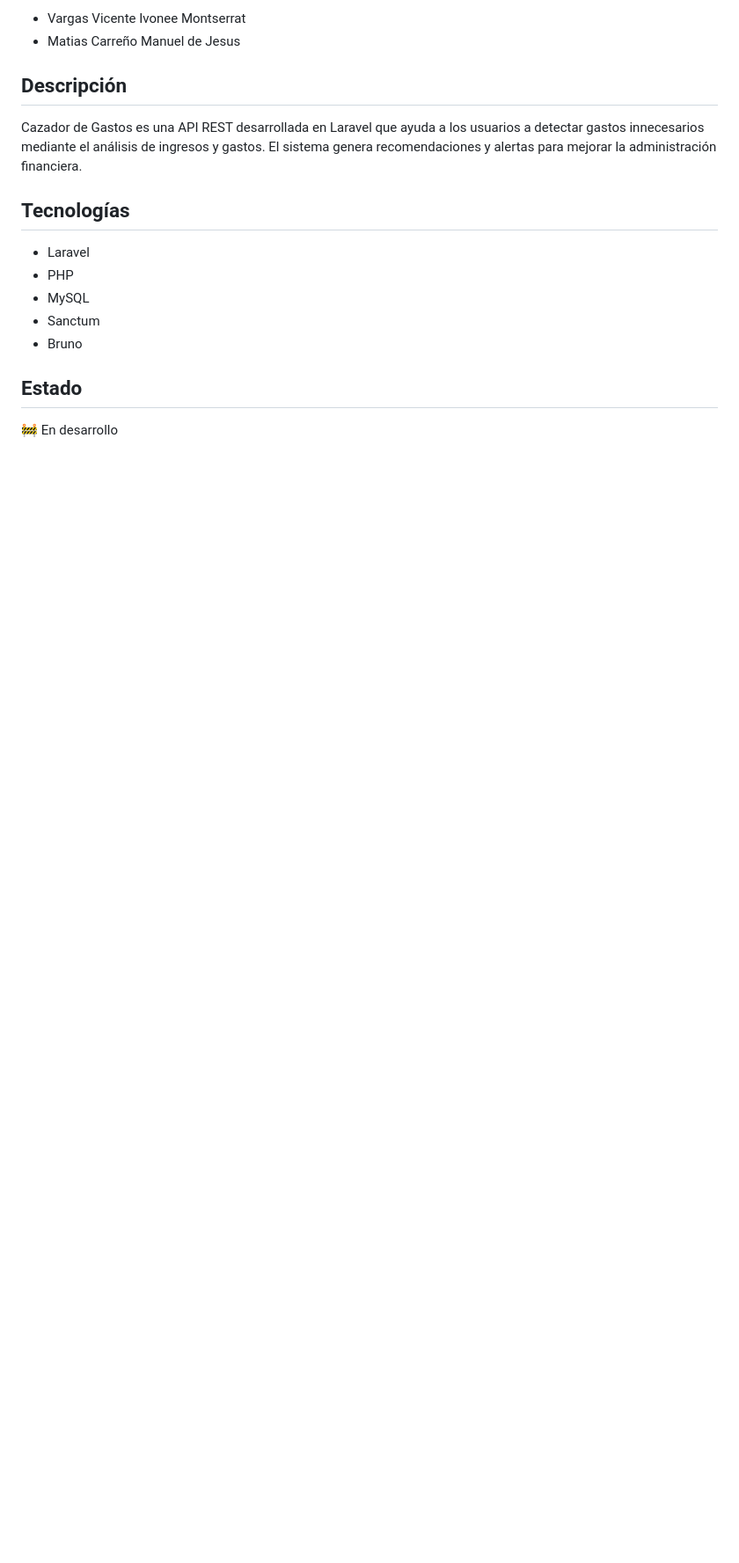
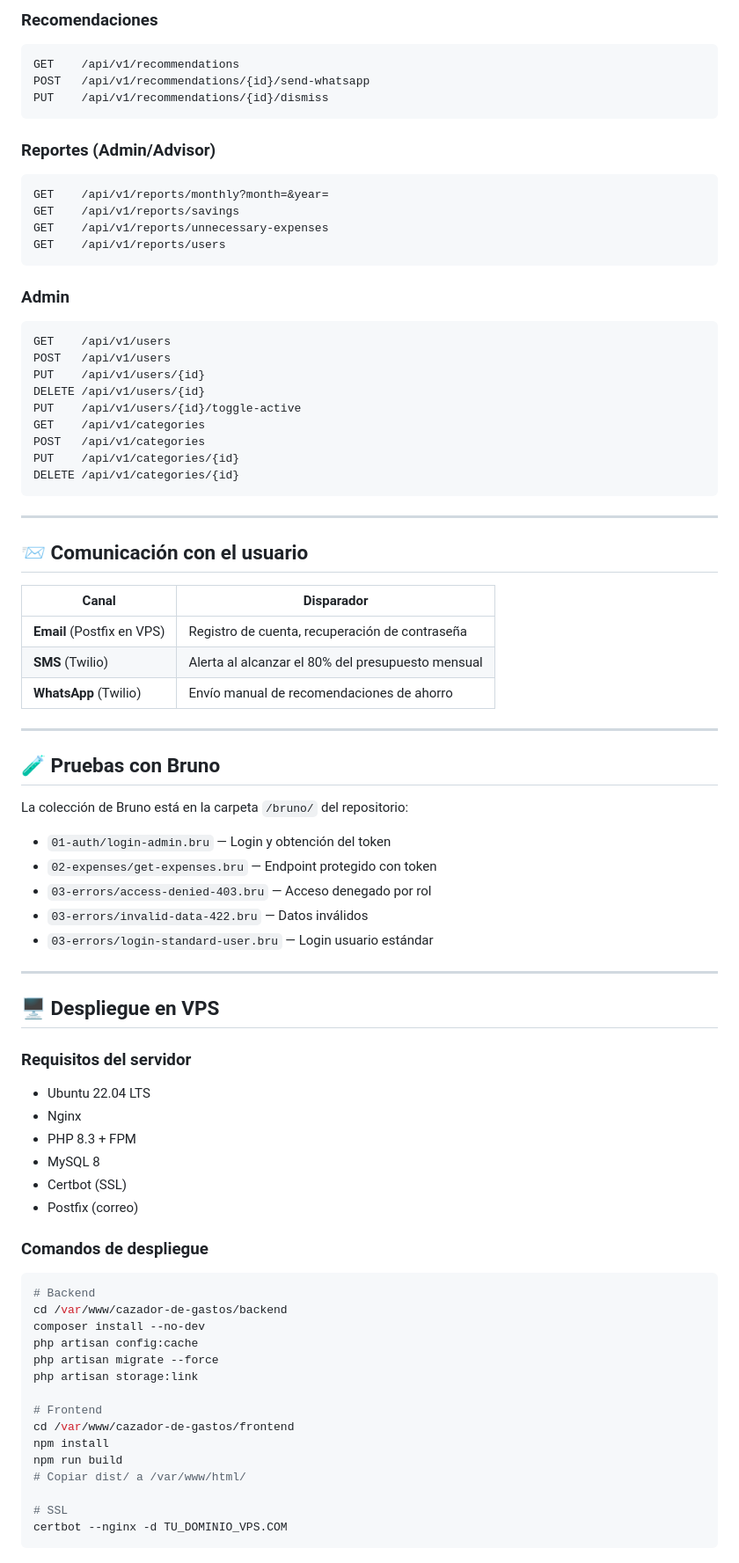
Before and after one commit to 22161260-source/cazador-de-gastos-api-EQ13, a Markdown page: README.md, the part around one of its changes. Shown at 88% size. GitHub-like rendering; blank space fills up the shorter version.

````diff
--- a/README.md
+++ b/README.md
@@ -68,19 +170,81 @@ The Laravel framework is open-sourced software licensed under the [MIT license](
 
-- Vargas Vicente Ivonee Montserrat
-- Matias Carreño Manuel de Jesus
+### Recomendaciones
+```
+GET    /api/v1/recommendations
+POST   /api/v1/recommendations/{id}/send-whatsapp
+PUT    /api/v1/recommendations/{id}/dismiss
+```
 
-## Descripción
+### Reportes (Admin/Advisor)
+```
+GET    /api/v1/reports/monthly?month=&year=
+GET    /api/v1/reports/savings
+GET    /api/v1/reports/unnecessary-expenses
+GET    /api/v1/reports/users
+```
 
-Cazador de Gastos es una API REST desarrollada en Laravel que ayuda a los usuarios a detectar gastos innecesarios mediante el análisis de ingresos y gastos. El sistema genera recomendaciones y alertas para mejorar la administración financiera.
+### Admin
+```
+GET    /api/v1/users
+POST   /api/v1/users
+PUT    /api/v1/users/{id}
+DELETE /api/v1/users/{id}
+PUT    /api/v1/users/{id}/toggle-active
+GET    /api/v1/categories
+POST   /api/v1/categories
+PUT    /api/v1/categories/{id}
+DELETE /api/v1/categories/{id}
+```
 
-## Tecnologías
+---
 
-- Laravel
-- PHP
-- MySQL
-- Sanctum
-- Bruno
+## 📨 Comunicación con el usuario
 
-## Estado
+| Canal | Disparador |
+|-------|-----------|
+| **Email** (Postfix en VPS) | Registro de cuenta, recuperación de contraseña |
+| **SMS** (Twilio) | Alerta al alcanzar el 80% del presupuesto mensual |
+| **WhatsApp** (Twilio) | Envío manual de recomendaciones de ahorro |
 
-🚧 En desarrollo
+---
+
+## 🧪 Pruebas con Bruno
+
+La colección de Bruno está en la carpeta `/bruno/` del repositorio:
+- `01-auth/login-admin.bru` — Login y obtención del token
+- `02-expenses/get-expenses.bru` — Endpoint protegido con token
+- `03-errors/access-denied-403.bru` — Acceso denegado por rol
+- `03-errors/invalid-data-422.bru` — Datos inválidos
+- `03-errors/login-standard-user.bru` — Login usuario estándar
+
+---
+
+## 🖥️ Despliegue en VPS
+
+### Requisitos del servidor
+- Ubuntu 22.04 LTS
+- Nginx
+- PHP 8.3 + FPM
+- MySQL 8
+- Certbot (SSL)
+- Postfix (correo)
+
+### Comandos de despliegue
+```bash
+# Backend
+cd /var/www/cazador-de-gastos/backend
+composer install --no-dev
+php artisan config:cache
+php artisan migrate --force
+php artisan storage:link
+
+# Frontend
+cd /var/www/cazador-de-gastos/frontend
+npm install
+npm run build
+# Copiar dist/ a /var/www/html/
+
+# SSL
+certbot --nginx -d TU_DOMINIO_VPS.COM
+```
+
````
Also changed, not shown: other parts of README.md (+156 -40 lines).
